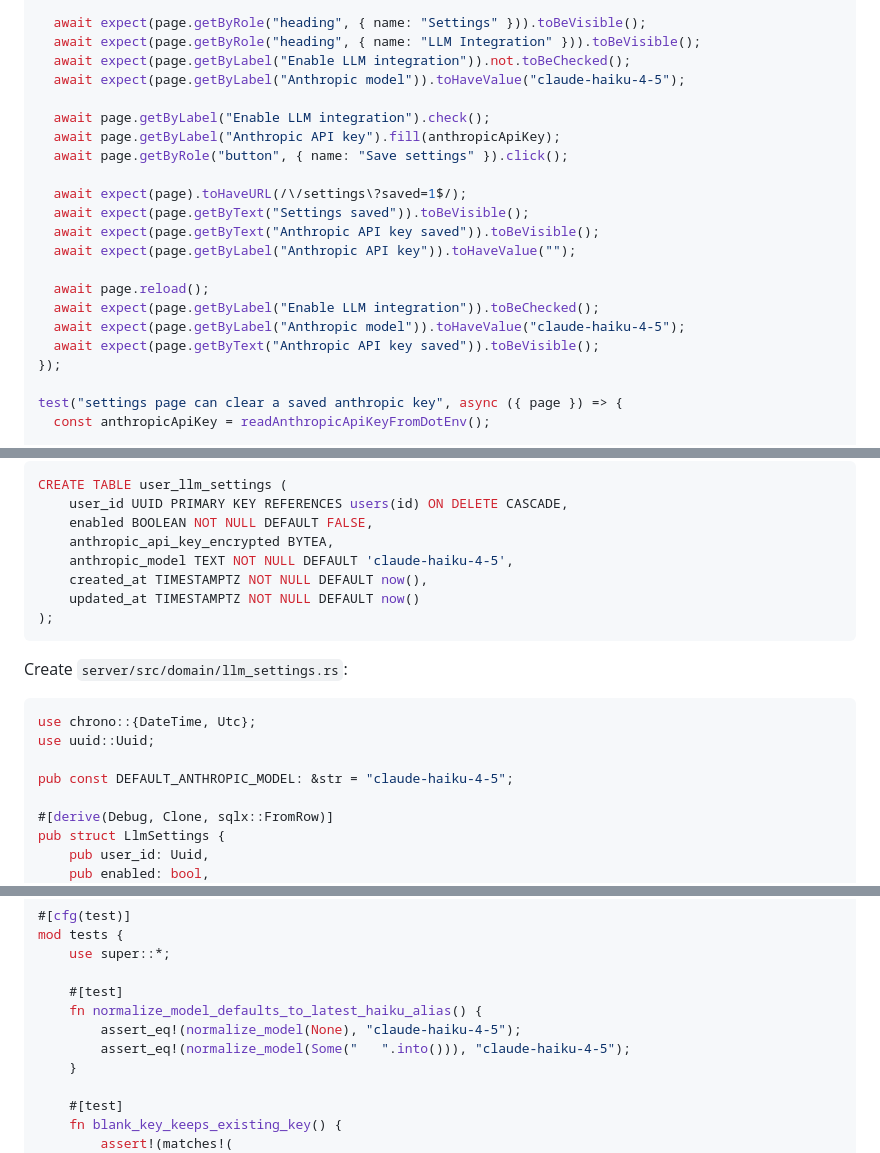
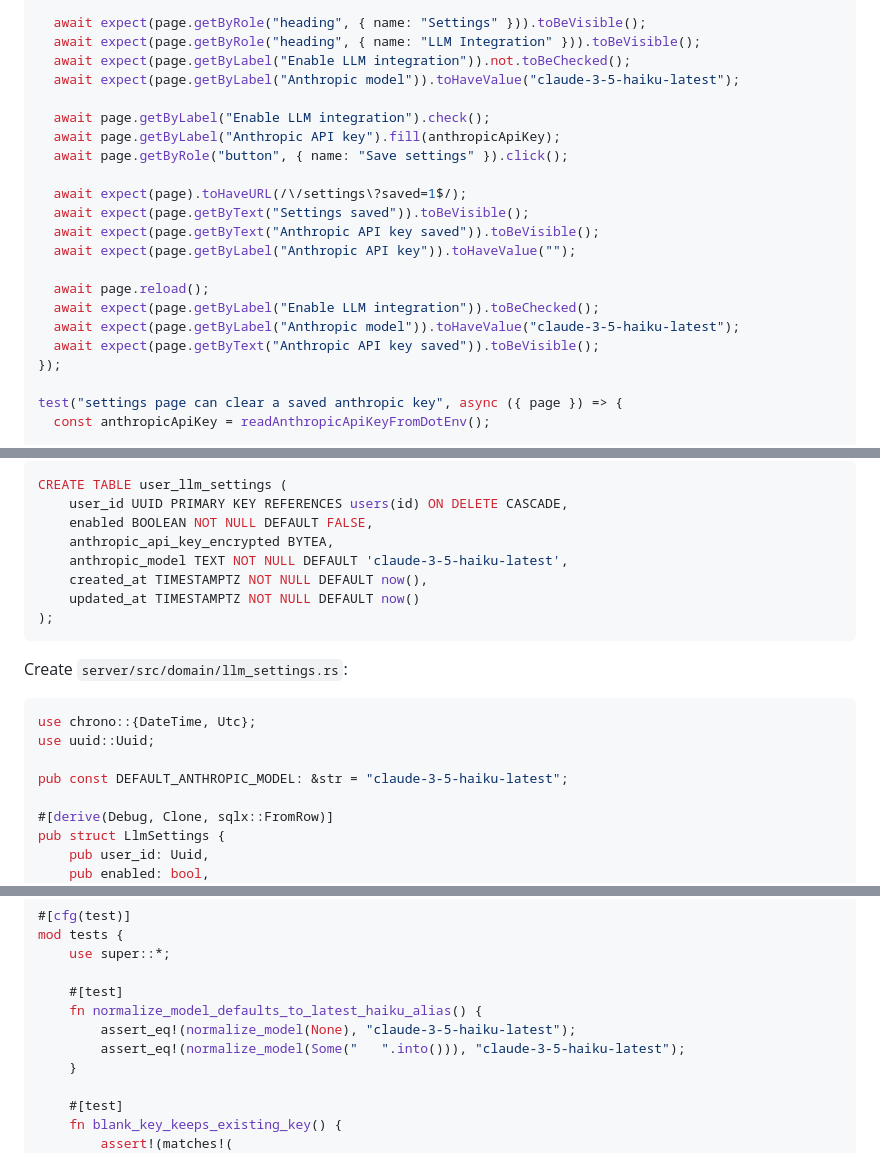
Before and after one commit to willisrocks/boopmark, a Markdown page: docs/plans/2026-03-09-settings-llm-integration.md, 3 parts joined by grey strips. Drawn GitHub-style.

Commit message:
docs: update settings llm model default

```diff
--- a/docs/plans/2026-03-09-settings-llm-integration.md
+++ b/docs/plans/2026-03-09-settings-llm-integration.md
@@ -102,7 +102,7 @@ test("settings page shows the default Anthropic model and saves llm integration"
   await expect(page.getByRole("heading", { name: "Settings" })).toBeVisible();
   await expect(page.getByRole("heading", { name: "LLM Integration" })).toBeVisible();
   await expect(page.getByLabel("Enable LLM integration")).not.toBeChecked();
-  await expect(page.getByLabel("Anthropic model")).toHaveValue("claude-haiku-4-5");
+  await expect(page.getByLabel("Anthropic model")).toHaveValue("claude-3-5-haiku-latest");
 
   await page.getByLabel("Enable LLM integration").check();
   await page.getByLabel("Anthropic API key").fill(anthropicApiKey);
@@ -115,7 +115,7 @@ test("settings page shows the default Anthropic model and saves llm integration"
 
   await page.reload();
   await expect(page.getByLabel("Enable LLM integration")).toBeChecked();
-  await expect(page.getByLabel("Anthropic model")).toHaveValue("claude-haiku-4-5");
+  await expect(page.getByLabel("Anthropic model")).toHaveValue("claude-3-5-haiku-latest");
   await expect(page.getByText("Anthropic API key saved")).toBeVisible();
 });
 
@@ -241,7 +241,7 @@ CREATE TABLE user_llm_settings (
     user_id UUID PRIMARY KEY REFERENCES users(id) ON DELETE CASCADE,
     enabled BOOLEAN NOT NULL DEFAULT FALSE,
     anthropic_api_key_encrypted BYTEA,
-    anthropic_model TEXT NOT NULL DEFAULT 'claude-haiku-4-5',
+    anthropic_model TEXT NOT NULL DEFAULT 'claude-3-5-haiku-latest',
     created_at TIMESTAMPTZ NOT NULL DEFAULT now(),
     updated_at TIMESTAMPTZ NOT NULL DEFAULT now()
 );
@@ -253,7 +253,7 @@ Create `server/src/domain/llm_settings.rs`:
 use chrono::{DateTime, Utc};
 use uuid::Uuid;
 
-pub const DEFAULT_ANTHROPIC_MODEL: &str = "claude-haiku-4-5";
+pub const DEFAULT_ANTHROPIC_MODEL: &str = "claude-3-5-haiku-latest";
 
 #[derive(Debug, Clone, sqlx::FromRow)]
 pub struct LlmSettings {
@@ -460,8 +460,8 @@ mod tests {
 
     #[test]
     fn normalize_model_defaults_to_latest_haiku_alias() {
-        assert_eq!(normalize_model(None), "claude-haiku-4-5");
-        assert_eq!(normalize_model(Some("   ".into())), "claude-haiku-4-5");
+        assert_eq!(normalize_model(None), "claude-3-5-haiku-latest");
+        assert_eq!(normalize_model(Some("   ".into())), "claude-3-5-haiku-latest");
     }
 
     #[test]
```
Also changed, not shown: other parts of docs/plans/2026-03-09-settings-llm-integration.md (+2 -2 lines).
